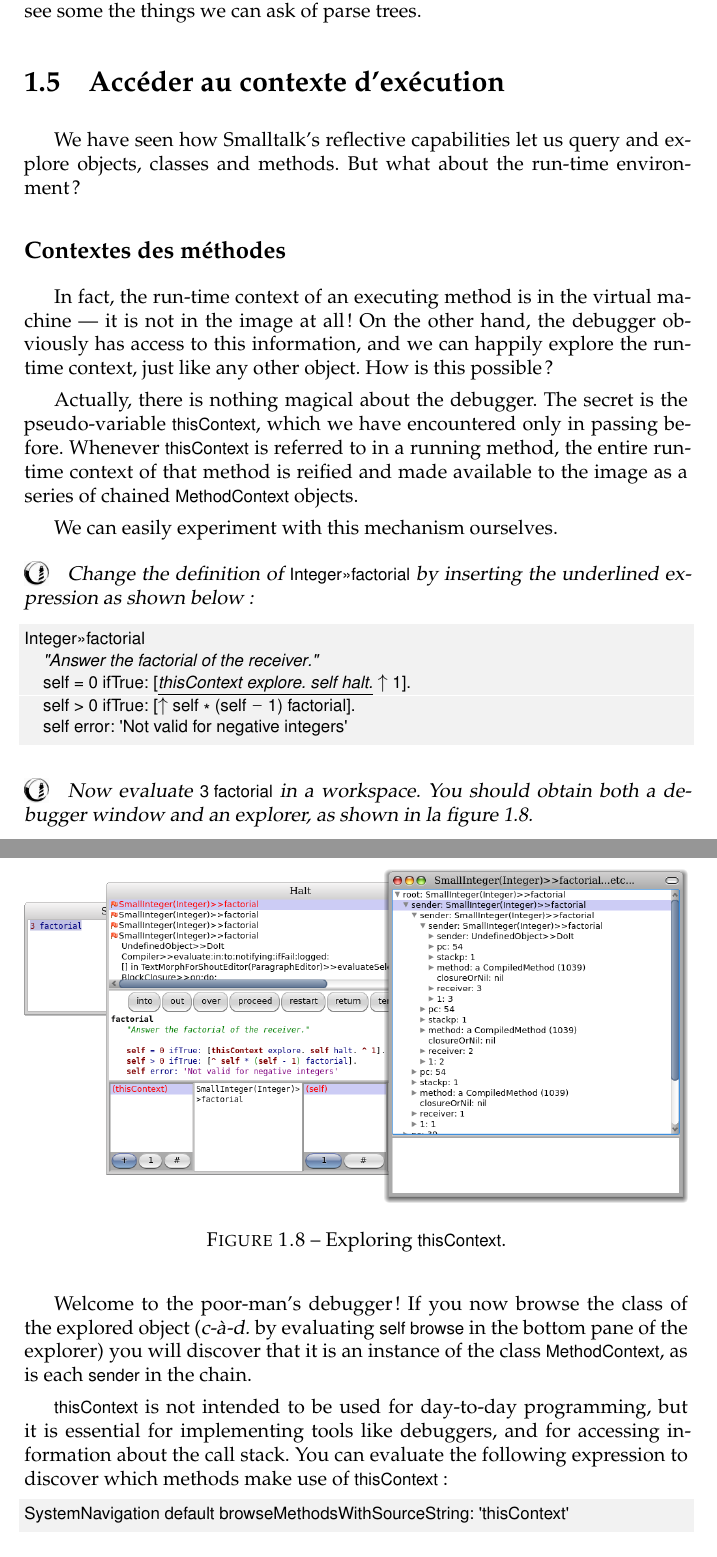
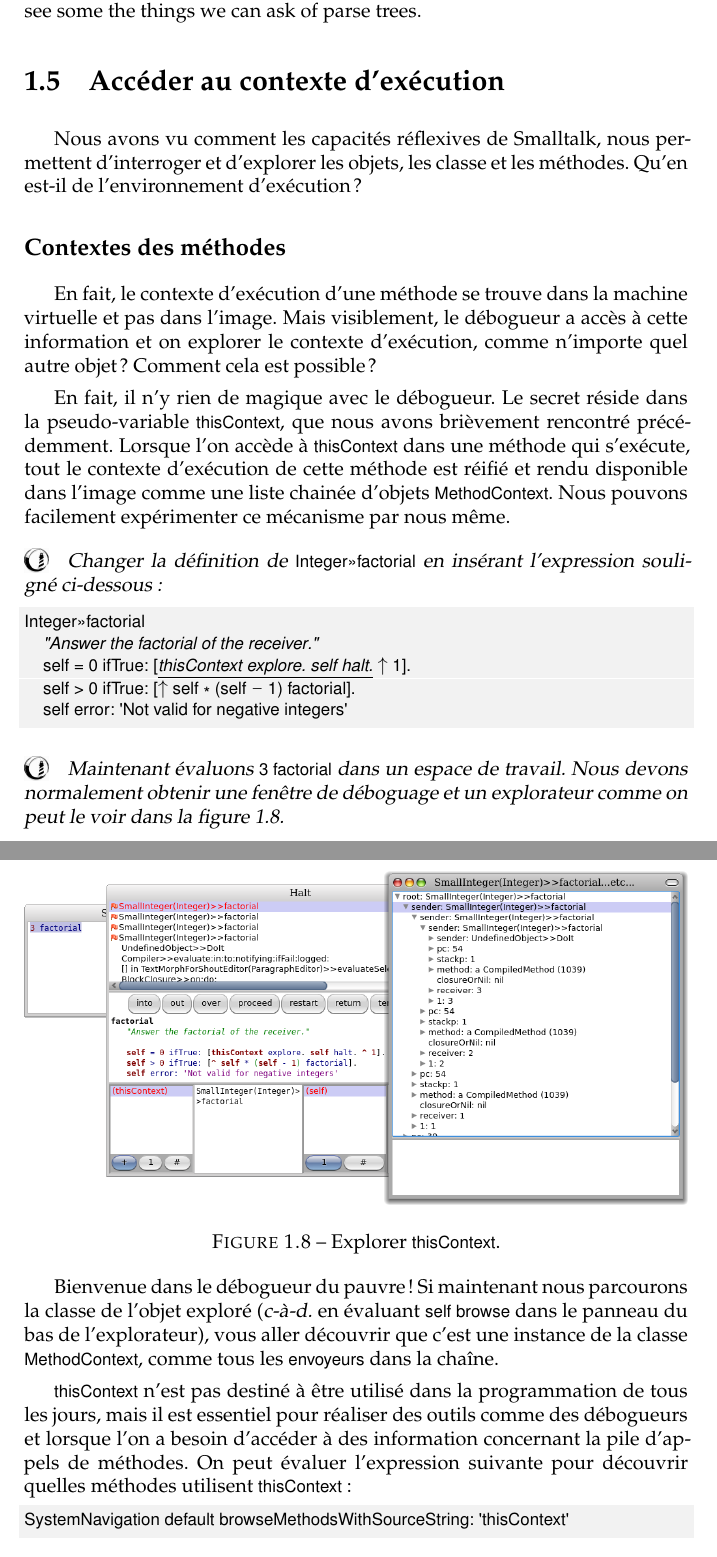
Before and after one commit to SquareBracketAssociates/PharoByExample-french, a LaTeX book (Reflection/Reflection.tex): two parts of pages 13 and 14 of 25, joined at a grey line, cut so that both start at the same text. Compiled offline with pdfLaTeX.

Commit message:
Started to work on 14.5

```diff
--- a/Reflection/Reflection.tex
+++ b/Reflection/Reflection.tex
@@ -459,23 +459,19 @@ Have a look at the \prot{querying} protocol of the class \ct{RBProgramNode} to s
 %======================================
 \section{Accéder au contexte d'exécution}
 
-We have seen how \st's reflective capabilities let us query and explore objects, classes and methods.  But what about the run-time environment?
+Nous avons vu comment les capacités réflexives de \st, nous permettent d'interroger et d'explorer les objets, les classe et les méthodes. Qu'en est-il de l'environnement d'exécution ?
 
 %-----------------------------------------------------------------
 \subsection{Contextes des méthodes}
 
-In fact, the run-time context of an executing method is in the virtual machine --- it is not in the image at all!
-On the other hand, the \ind{debugger} obviously has access to this information, and we can happily explore the run-time context, just like any other object.
-How is this possible?
+En fait, le contexte d'exécution d'une méthode se trouve dans la machine virtuelle et pas dans l'image. Mais visiblement, le \ind{débogueur} a accès à cette information et on explorer le contexte d'exécution, comme n'importe quel autre objet ? Comment cela est possible ?
 
-Actually, there is nothing magical about the debugger.
-The secret is the pseudo-variable \pvind{thisContext}, which we have encountered only in passing before.
-Whenever \ct{thisContext} is referred to in a running method, the entire run-time context of that method is reified and made available to the image as a series of chained \clsind{MethodContext} objects.
+En fait, il n'y rien de magique avec le débogueur.
+Le secret réside dans la pseudo-variable \pvind{thisContext}, que nous avons brièvement rencontré précédemment.
+Lorsque l'on accède à \ct{thisContext} dans une méthode qui s'exécute, tout le contexte d'exécution de cette méthode est réifié et rendu disponible dans l'image comme une liste chainée d'objets \clsind{MethodContext}.
+Nous pouvons facilement expérimenter ce mécanisme par nous même.
 
-We can easily experiment with this mechanism ourselves.
-
-\dothis{Change the definition of \ct{Integer>>>factorial} by inserting the underlined expression as shown below:}
-
+\dothis{Changer la définition de \ct{Integer>>>factorial} en insérant l'expression souligné ci-dessous:}
 \mthindex{Object}{halt}
 \begin{code}{}
 Integer>>>factorial
@@ -485,19 +481,19 @@ Integer>>>factorial
 	self error: 'Not valid for negative integers'
 \end{code}
 
-\dothis{Now evaluate \ct{3 factorial} in a workspace. You should obtain both a debugger window and an explorer, as shown in \figref{exploringThisContext}.}
+\dothis{Maintenant évaluons \ct{3 factorial} dans un espace de travail. Nous devons normalement obtenir une fenêtre de déboguage et un explorateur comme on peut le voir dans \figref{exploringThisContext}.}
 
 \begin{figure}[ht]\centering
 	\includegraphics[width=\linewidth]{exploringThisContext}
-	\caption{Exploring \lct{thisContext}.\figlabel{exploringThisContext}}
+	\caption{Explorer \lct{thisContext}.\figlabel{exploringThisContext}}
 \end{figure}
 
-Welcome to the poor-man's debugger!
-If you now browse the class of the explored object (\ie by evaluating \ct{self browse} in the bottom pane of the explorer) you will discover that it is an instance of the class \lct{MethodContext}, as is each \ct{sender} in the chain.
+Bienvenue dans le débogueur du pauvre !
+Si maintenant nous parcourons la classe de l'objet exploré (\ie en évaluant \ct{self browse} dans le panneau du bas de l'explorateur), vous aller découvrir que c'est une instance de la classe \lct{MethodContext}, comme tous les \ct{envoyeurs} dans la chaîne.
 % All of these objects have been created dynamically in the image by the \st virtual machine at the point where \ct{thisContext} was referred to in the \ct{factorial} method. \lr{Not actually. In all the currently available VMs the context objects are created with every method activation, no matter if they are accessed using \ct{thisContext} or not.}
 
-\ct{thisContext} is not intended to be used for day-to-day programming, but it is essential for implementing tools like debuggers, and for accessing information about the call stack.
-You can evaluate the following expression to discover which methods make use of \ct{thisContext}:
+\ct{thisContext} n'est pas destiné à être utilisé dans la programmation de tous les jours, mais il est essentiel pour réaliser des outils comme des débogueurs et lorsque l'on a besoin d'accéder à des information concernant la pile d'appels de méthodes.
+On peut évaluer l'expression suivante pour découvrir quelles méthodes utilisent \ct{thisContext}:
 
 \begin{code}{}
 SystemNavigation default browseMethodsWithSourceString: 'thisContext'
```
Also changed, not shown: Reflection/Reflection.tex (4 more changed lines).
